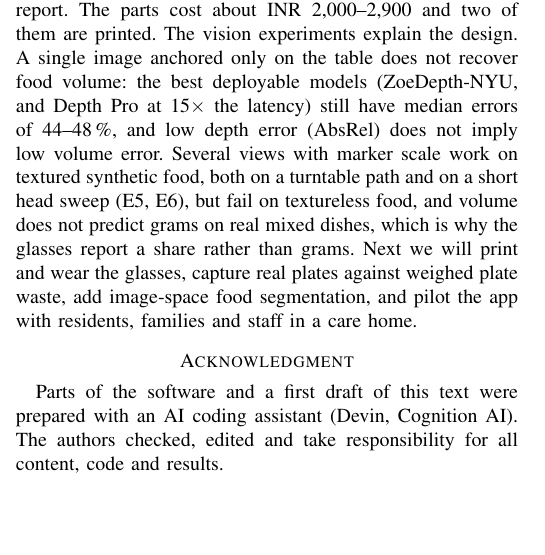
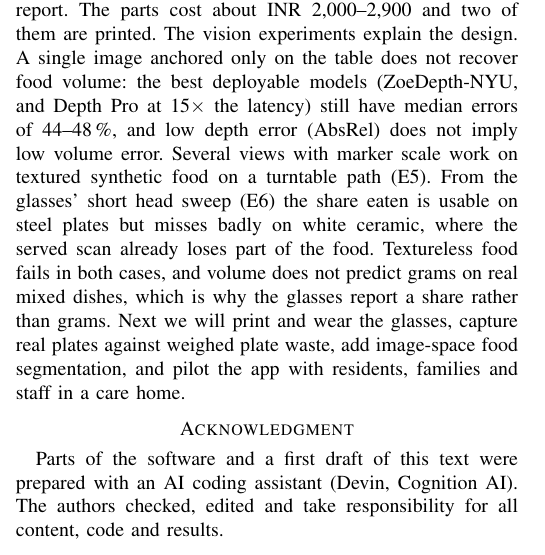
Before and after one commit to Blazikener/AssistVision, a LaTeX paper (paper/main.tex, which reads paper/sections/conclusion.tex): part of one column of page 9 of 10, cut so that both start at the same text, the shorter picture padded with empty space. Compiled offline with pdfLaTeX.

Commit message:
paper: conclusion matches E6 (steel usable, white ceramic not)
Co-Authored-By: Devin AI <158243242+devin-ai-integration[bot]@users.noreply.github.com>

```diff
--- a/paper/sections/conclusion.tex
+++ b/paper/sections/conclusion.tex
@@ -7,10 +7,12 @@ vision experiments explain the design. A single image anchored only on the
 table does not recover food volume: the best deployable models (ZoeDepth-NYU,
 and Depth Pro at 15$\times$ the latency) still have median errors of
 44--48\,\%, and low depth error (AbsRel) does not imply low volume error.
-Several views with marker scale work on textured synthetic food, both on a
-turntable path and on a short head sweep (E5, E6), but fail on textureless
-food, and volume does not predict grams on real mixed dishes, which is why the
-glasses report a share rather than grams. Next we will print and wear the
+Several views with marker scale work on textured synthetic food on a
+turntable path (E5). From the glasses' short head sweep (E6) the share eaten is
+usable on steel plates but misses badly on white ceramic, where the served scan
+already loses part of the food. Textureless food fails in both cases, and
+volume does not predict grams on real mixed dishes, which is why the glasses
+report a share rather than grams. Next we will print and wear the
 glasses, capture real plates against weighed plate waste, add image-space food
 segmentation, and pilot the app with residents, families and staff in a care
 home.
```
